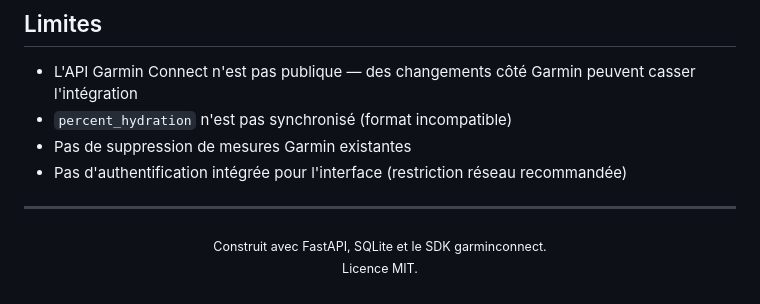
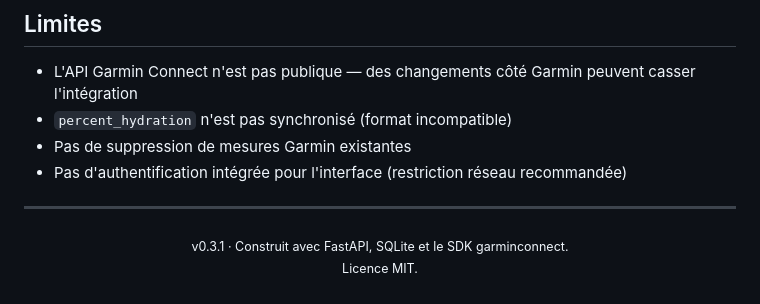
Before and after one commit to kolokolone/GarminSyncWeight, a Markdown page: README.md, the part around the change. GitHub-like rendering.

Commit message:
docs: add version v0.3.1 to README footer
Ultraworked with [Sisyphus](https://github.com/code-yeongyu/oh-my-openagent)

Co-authored-by: Sisyphus <clio-agent@sisyphuslabs.ai>

```diff
--- a/README.md
+++ b/README.md
@@ -195,5 +195,5 @@ Le `PYTHONPATH` doit pointer vers `backend/` — les scripts le font automatique
 ---
 
 <p align="center">
-  <sub>Construit avec FastAPI, SQLite et le SDK garminconnect.<br/>Licence MIT.</sub>
+  <sub>v0.3.1 · Construit avec FastAPI, SQLite et le SDK garminconnect.<br/>Licence MIT.</sub>
 </p>
```
